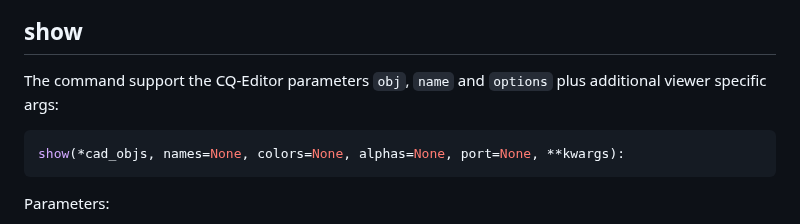
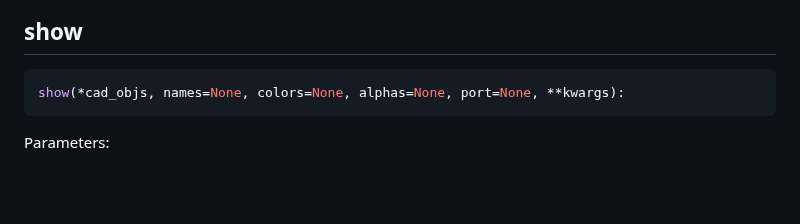
Before and after one commit to bernhard-42/vscode-cadquery-viewer, a Markdown page: README.md, the part around the change. GitHub-like rendering; blank space fills up the shorter version.

Commit message:
removed copy paste error line

````diff
--- a/README.md
+++ b/README.md
@@ -57,8 +57,6 @@ _CadQuery Viewer for VS Code_ allows to install a _code-snippets_ file for build
 ![Use snippets](screenshots/cq_vscode-snippets.gif)
 
 ## show
-
-The command support the CQ-Editor parameters `obj`, `name` and `options` plus additional viewer specific args:
 
 ```python
 show(*cad_objs, names=None, colors=None, alphas=None, port=None, **kwargs):
````
